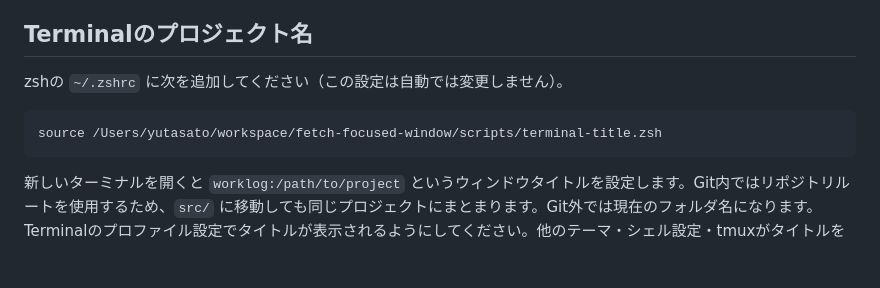
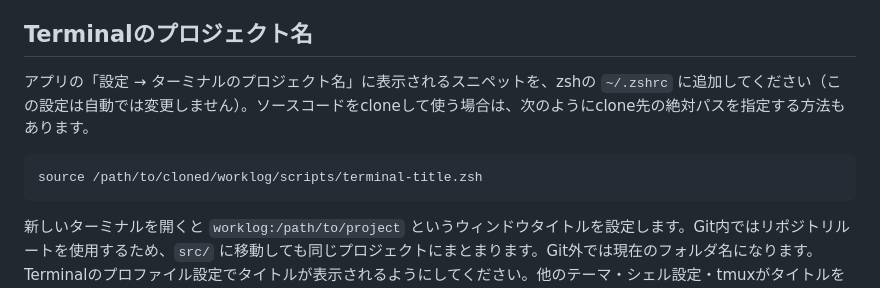
Before and after one commit to yuta-sato-dev/worklog, a Markdown page: README.md, the part around the change. Drawn GitHub-style; blank space fills up the shorter version.

Commit message:
Clarify portable terminal setup

````diff
--- a/README.md
+++ b/README.md
@@ -57,10 +57,10 @@ CursorにはVSCode同様のタイトル解析、Figmaには書類タイトルの
 
 ## Terminalのプロジェクト名
 
-zshの `~/.zshrc` に次を追加してください（この設定は自動では変更しません）。
+アプリの「設定 → ターミナルのプロジェクト名」に表示されるスニペットを、zshの `~/.zshrc` に追加してください（この設定は自動では変更しません）。ソースコードをcloneして使う場合は、次のようにclone先の絶対パスを指定する方法もあります。
 
 ```sh
-source /Users/yutasato/workspace/fetch-focused-window/scripts/terminal-title.zsh
+source /path/to/cloned/worklog/scripts/terminal-title.zsh
 ```
 
 新しいターミナルを開くと `worklog:/path/to/project` というウィンドウタイトルを設定します。Git内ではリポジトリルートを使用するため、`src/` に移動しても同じプロジェクトにまとまります。Git外では現在のフォルダ名になります。Terminalのプロファイル設定でタイトルが表示されるようにしてください。他のテーマ・シェル設定・tmuxがタイトルを上書きする場合は調整が必要です。コマンドや別プログラムが一時的にタイトルを変更すると、次のプロンプト表示までプロジェクトが不明になる場合があります。
````
